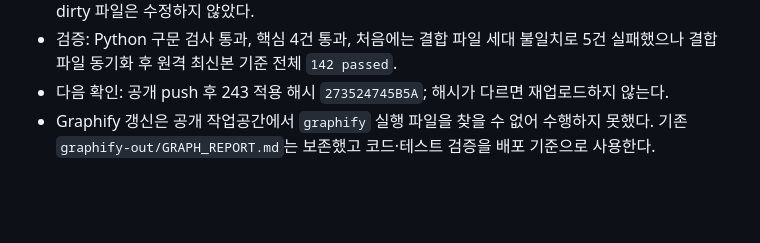
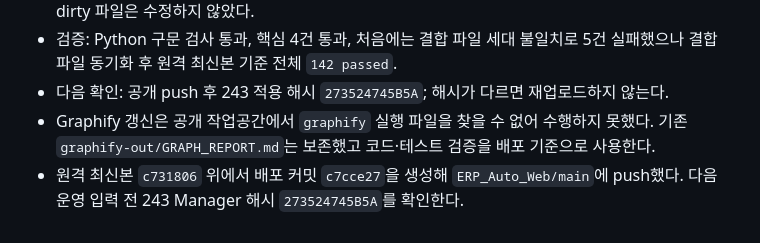
Before and after one commit to rlckd2201/ERP_Auto_Web, a Markdown page: excel_voucher_web/DEBUG.md, the part around the change. Drawn GitHub-style; blank space fills up the shorter version.

```diff
--- a/excel_voucher_web/DEBUG.md
+++ b/excel_voucher_web/DEBUG.md
@@ -311,3 +311,4 @@
 - 검증: Python 구문 검사 통과, 핵심 4건 통과, 처음에는 결합 파일 세대 불일치로 5건 실패했으나 결합 파일 동기화 후 원격 최신본 기준 전체 `142 passed`.
 - 다음 확인: 공개 push 후 243 적용 해시 `273524745B5A`; 해시가 다르면 재업로드하지 않는다.
 - Graphify 갱신은 공개 작업공간에서 `graphify` 실행 파일을 찾을 수 없어 수행하지 못했다. 기존 `graphify-out/GRAPH_REPORT.md`는 보존했고 코드·테스트 검증을 배포 기준으로 사용한다.
+- 원격 최신본 `c731806` 위에서 배포 커밋 `c7cce27`을 생성해 `ERP_Auto_Web/main`에 push했다. 다음 운영 입력 전 243 Manager 해시 `273524745B5A`를 확인한다.
```
Also changed, not shown: excel_voucher_web/SESSION.md (+1 -1 lines), excel_voucher_web/TODO.md (+1 -1 lines).
